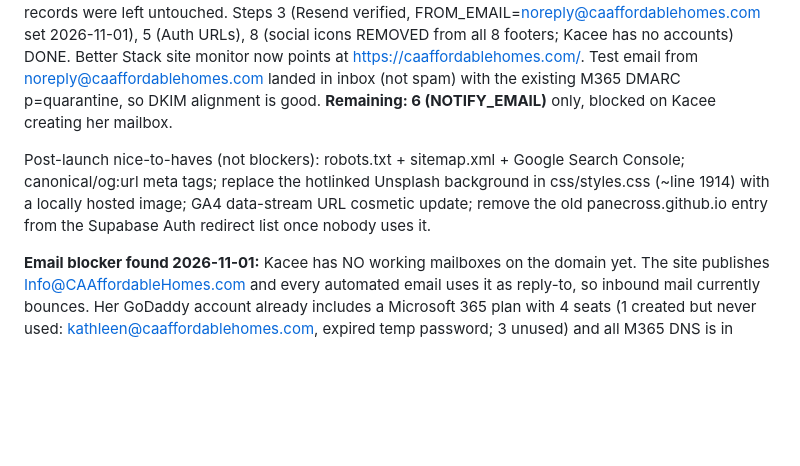
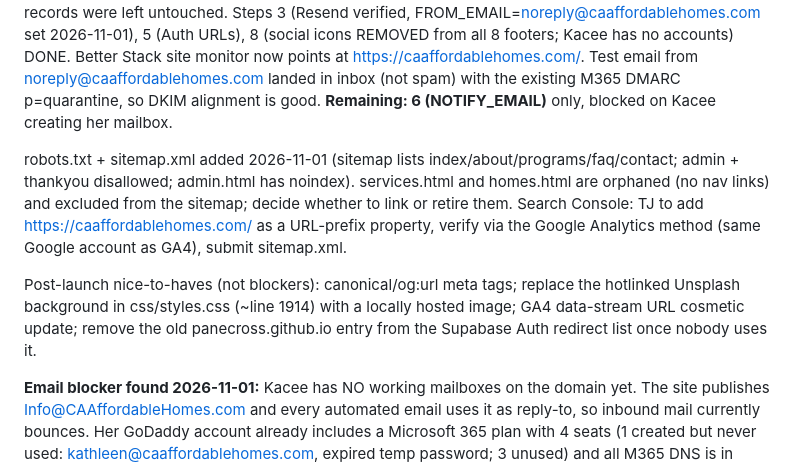
Before and after one commit to PaneCross/CAAffordableHomes, a Markdown page: CLAUDE.md, the part around the change. Drawn GitHub-style; blank space fills up the shorter version.

Commit message:
Record sitemap/robots deploy and Search Console handoff
Co-Authored-By: Claude Fable 5.1 <noreply@anthropic.com>

```diff
--- a/CLAUDE.md
+++ b/CLAUDE.md
@@ -370,7 +370,9 @@ Waiting on Kacee for GoDaddy delegate access (requested 2026-10-22).
 
 **Cutover progress (2026-11-01):** steps 1, 2, 4 and 7 DONE. GoDaddy DNS: 4 GitHub A records + www CNAME set via delegate access (GoDaddy Domain Protection requires identity verification on every DNS save, and Claude's permission system blocks the confirm click, so TJ clicks Save/Verify while Claude pre-fills). Info@CAAffordableHomes.com is a live Microsoft 365 mailbox; its MX/SPF/DMARC/SRV/CNAME records were left untouched. Steps 3 (Resend verified, FROM_EMAIL=noreply@caaffordablehomes.com set 2026-11-01), 5 (Auth URLs), 8 (social icons REMOVED from all 8 footers; Kacee has no accounts) DONE. Better Stack site monitor now points at https://caaffordablehomes.com/. Test email from noreply@caaffordablehomes.com landed in inbox (not spam) with the existing M365 DMARC p=quarantine, so DKIM alignment is good. **Remaining: 6 (NOTIFY_EMAIL)** only, blocked on Kacee creating her mailbox.
 
-Post-launch nice-to-haves (not blockers): robots.txt + sitemap.xml + Google Search Console; canonical/og:url meta tags; replace the hotlinked Unsplash background in css/styles.css (~line 1914) with a locally hosted image; GA4 data-stream URL cosmetic update; remove the old panecross.github.io entry from the Supabase Auth redirect list once nobody uses it.
+robots.txt + sitemap.xml added 2026-11-01 (sitemap lists index/about/programs/faq/contact; admin + thankyou disallowed; admin.html has noindex). services.html and homes.html are orphaned (no nav links) and excluded from the sitemap; decide whether to link or retire them. Search Console: TJ to add https://caaffordablehomes.com/ as a URL-prefix property, verify via the Google Analytics method (same Google account as GA4), submit sitemap.xml.
+
+Post-launch nice-to-haves (not blockers): canonical/og:url meta tags; replace the hotlinked Unsplash background in css/styles.css (~line 1914) with a locally hosted image; GA4 data-stream URL cosmetic update; remove the old panecross.github.io entry from the Supabase Auth redirect list once nobody uses it.
 
 **Email blocker found 2026-11-01:** Kacee has NO working mailboxes on the domain yet. The site publishes Info@CAAffordableHomes.com and every automated email uses it as reply-to, so inbound mail currently bounces. Her GoDaddy account already includes a Microsoft 365 plan with 4 seats (1 created but never used: kathleen@caaffordablehomes.com, expired temp password; 3 unused) and all M365 DNS is in place. Plan: Kacee creates kacee@caaffordablehomes.com in GoDaddy Email & Office, adds info@ as an alias on it, logs in and confirms receipt. Only then switch NOTIFY_EMAIL to kacee@caaffordablehomes.com (she requested that address in writing 2026-11-01).
 
```
